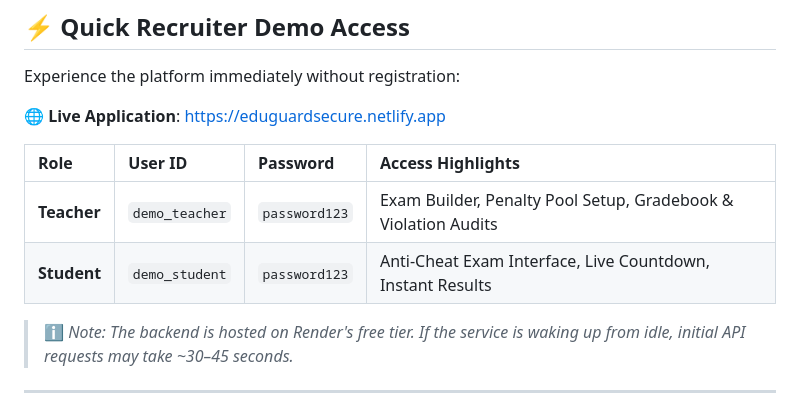
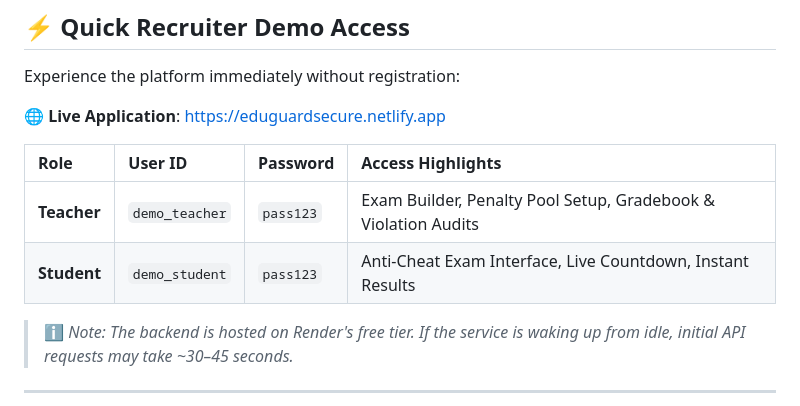
Before and after one commit to sanjarahmedshaikh/eduguard, a Markdown page: README.md, the part around the change. Drawn GitHub-style.

```diff
--- a/README.md
+++ b/README.md
@@ -16,8 +16,8 @@ Experience the platform immediately without registration:
 
 | Role | User ID | Password | Access Highlights |
 | :--- | :--- | :--- | :--- |
-| **Teacher** | `demo_teacher` | `password123` | Exam Builder, Penalty Pool Setup, Gradebook & Violation Audits |
-| **Student** | `demo_student` | `password123` | Anti-Cheat Exam Interface, Live Countdown, Instant Results |
+| **Teacher** | `demo_teacher` | `pass123` | Exam Builder, Penalty Pool Setup, Gradebook & Violation Audits |
+| **Student** | `demo_student` | `pass123` | Anti-Cheat Exam Interface, Live Countdown, Instant Results |
 
 > ℹ️ *Note: The backend is hosted on Render's free tier. If the service is waking up from idle, initial API requests may take ~30–45 seconds.*
 
```
